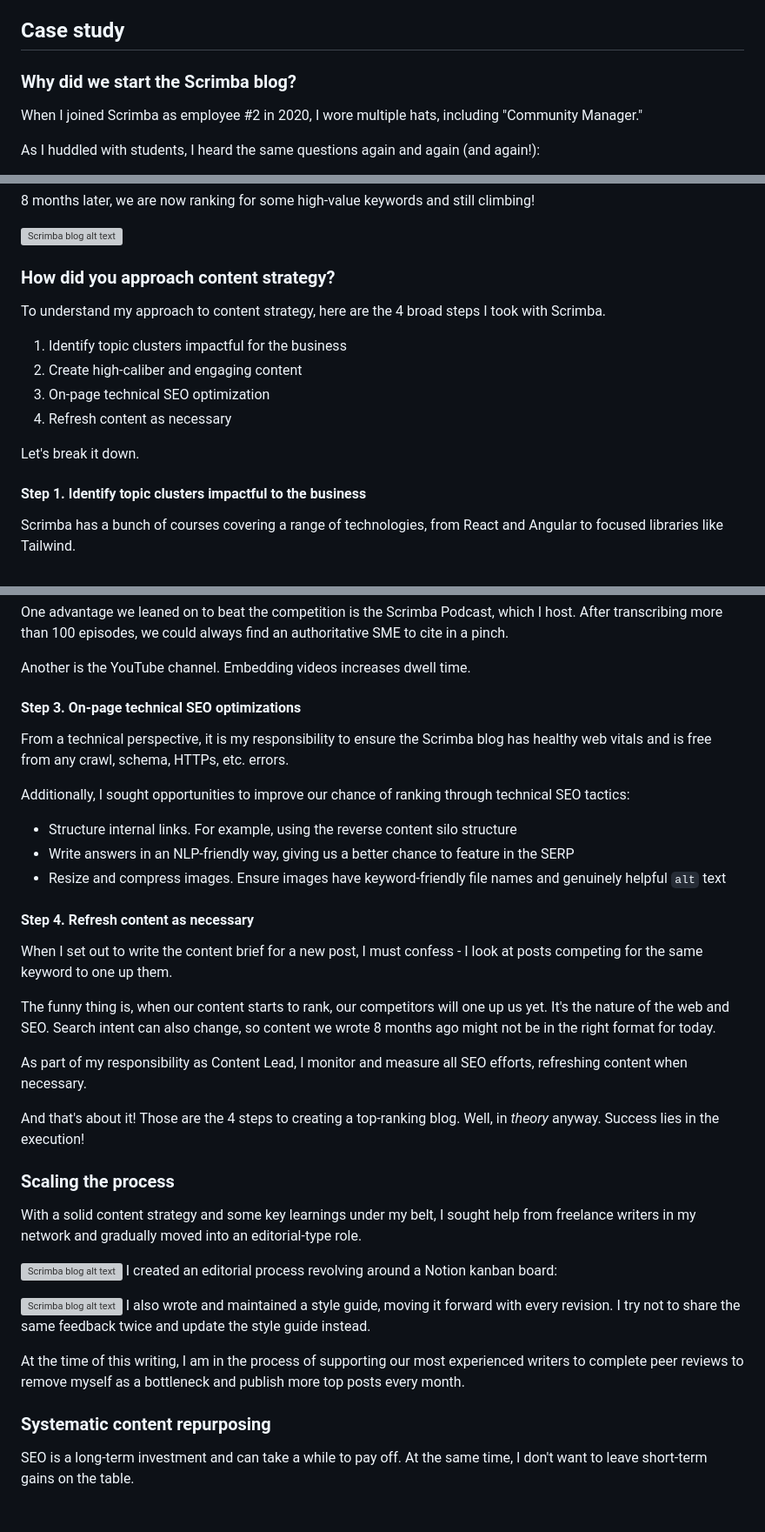
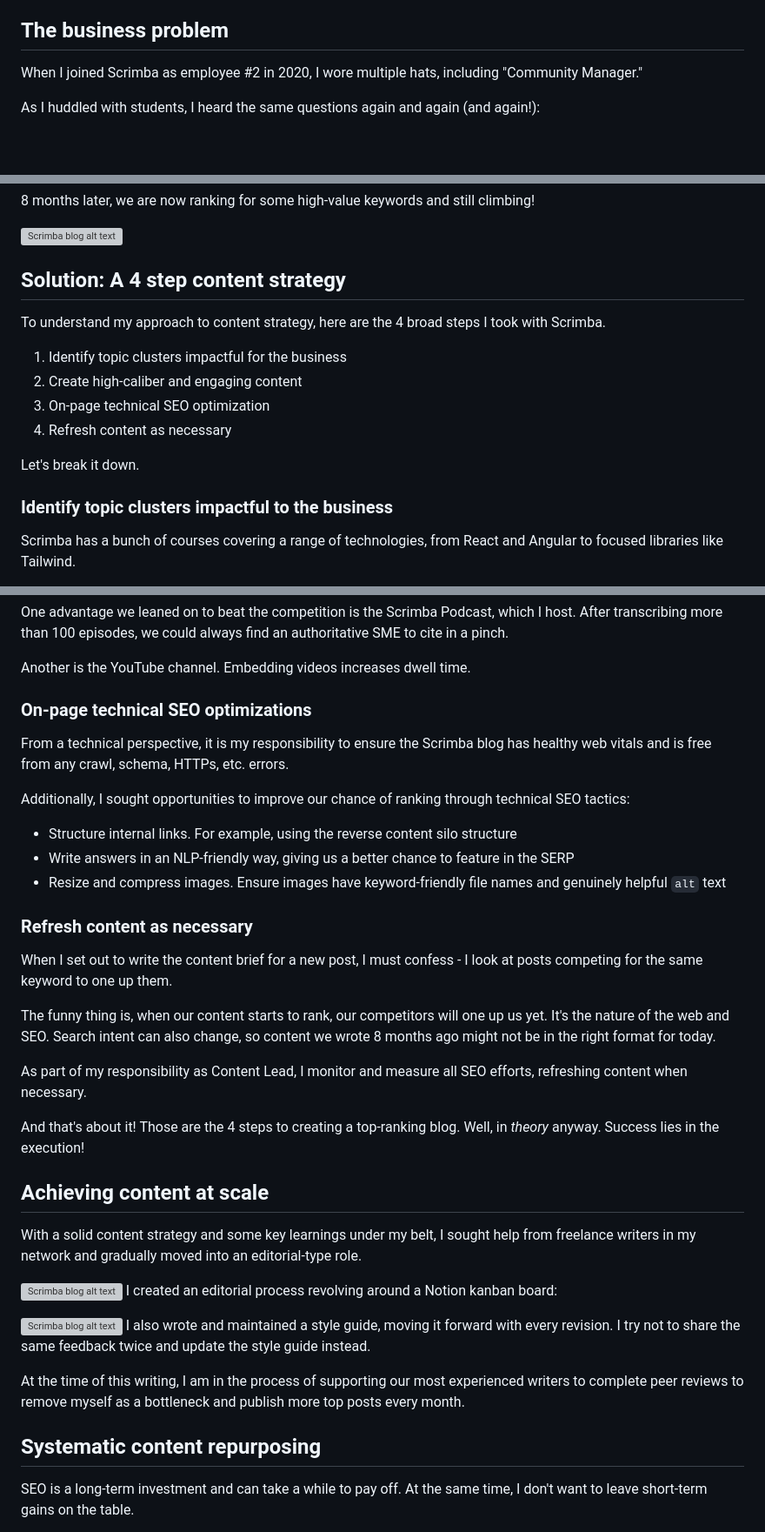
Before and after one commit to bookercodes/booker.codes, a Markdown page: works/scrimba-blog.md, 3 parts joined by grey strips. Shown: that part at 87% size. GitHub-like rendering; blank space fills up the shorter version; grey boxes are pictures that could not be loaded.

Commit message:
Update Scrimba blog case study

```diff
--- a/works/scrimba-blog.md
+++ b/works/scrimba-blog.md
@@ -34,9 +34,7 @@ In my role as Content Lead, it's my responsibility to:
 - Carry out technical SEO improvements based on industry trends and updates from Google
 - Hire, coordinate, and support freelance SEO writers who are also technical. Prooread, edit, and suggest improvements to their work
 
-## Case study
-
-### Why did we start the Scrimba blog?
+## The business problem
 
 When I joined Scrimba as employee #2 in 2020, I wore multiple hats, including "Community Manager."
 
@@ -59,7 +57,7 @@ It started with me researching and writing my own posts. Over time, I bought on
 
 ![Scrimba blog alt text](../../img/scrimba-blog-graph.png)
 
-### How did you approach content strategy?
+## Solution: A 4 step content strategy
 
 To understand my approach to content strategy, here are the 4 broad steps I took with Scrimba.
 
@@ -70,7 +68,7 @@ To understand my approach to content strategy, here are the 4 broad steps I took
 
 Let's break it down.
 
-#### Step 1. Identify topic clusters impactful to the business
+### Identify topic clusters impactful to the business
 
 Scrimba has a bunch of courses covering a range of technologies, from React and Angular to focused libraries like Tailwind.
 
@@ -113,8 +111,7 @@ One advantage we leaned on to beat the competition is the Scrimba Podcast, which
 
 Another is the YouTube channel. Embedding videos increases dwell time.
 
-#### Step 3. On-page technical SEO optimizations
-
+### On-page technical SEO optimizations
 
 From a technical perspective, it is my responsibility to ensure the Scrimba blog has healthy web vitals and is free from any crawl, schema, HTTPs, etc. errors.
 
@@ -124,7 +121,7 @@ Additionally, I sought opportunities to improve our chance of ranking through te
 - Write answers in an NLP-friendly way, giving us a better chance to feature in the SERP
 - Resize and compress images. Ensure images have keyword-friendly file names and genuinely helpful `alt` text
 
-#### Step 4. Refresh content as necessary
+### Refresh content as necessary
 When I set out to write the content brief for a new post, I must confess - I look at posts competing for the same keyword to one up them.
 
 The funny thing is, when our content starts to rank, our competitors will one up us yet. It's the nature of the web and SEO. Search intent can also change, so content we wrote 8 months ago might not be in the right format for today.
@@ -133,7 +130,7 @@ As part of my responsibility as Content Lead, I monitor and measure all SEO effo
 
 And that's about it! Those are the 4 steps to creating a top-ranking blog. Well, in _theory_ anyway. Success lies in the execution!
 
-### Scaling the process
+## Achieving content at scale
 With a solid content strategy and some key learnings under my belt, I sought help from freelance writers in my network and gradually moved into an editorial-type role.
 
 
@@ -145,7 +142,7 @@ I also wrote and maintained a style guide, moving it forward with every revision
 
 At the time of this writing, I am in the process of supporting our most experienced writers to complete peer reviews to remove myself as a bottleneck and publish more top posts every month.
 
-### Systematic content repurposing
+## Systematic content repurposing
 
 SEO is a long-term investment and can take a while to pay off. At the same time, I don't want to leave short-term gains on the table.
 
```
Also changed, not shown: other parts of works/scrimba-blog.md (+1 -1 lines), works/scrimba-yt.md (+1 -1 lines).
